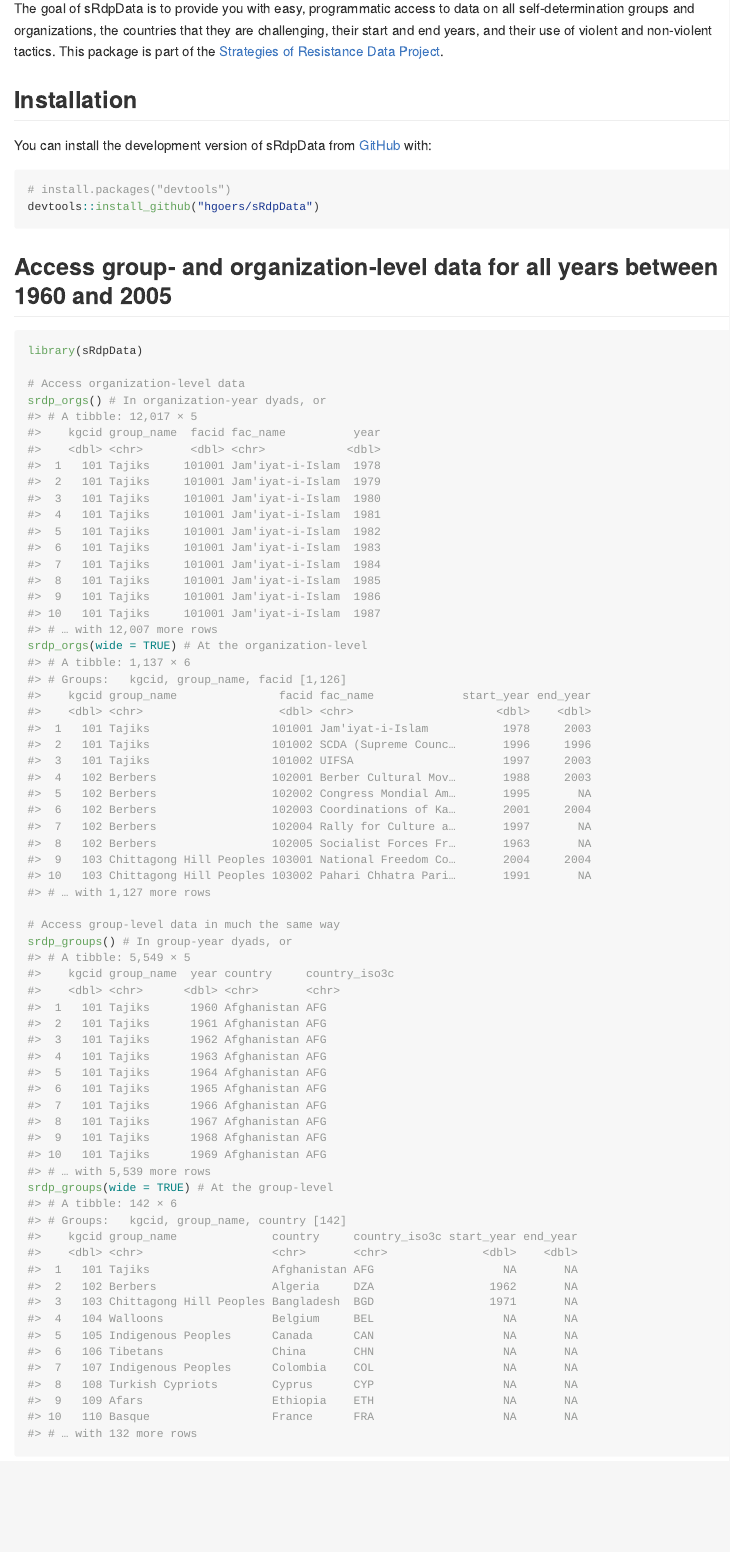
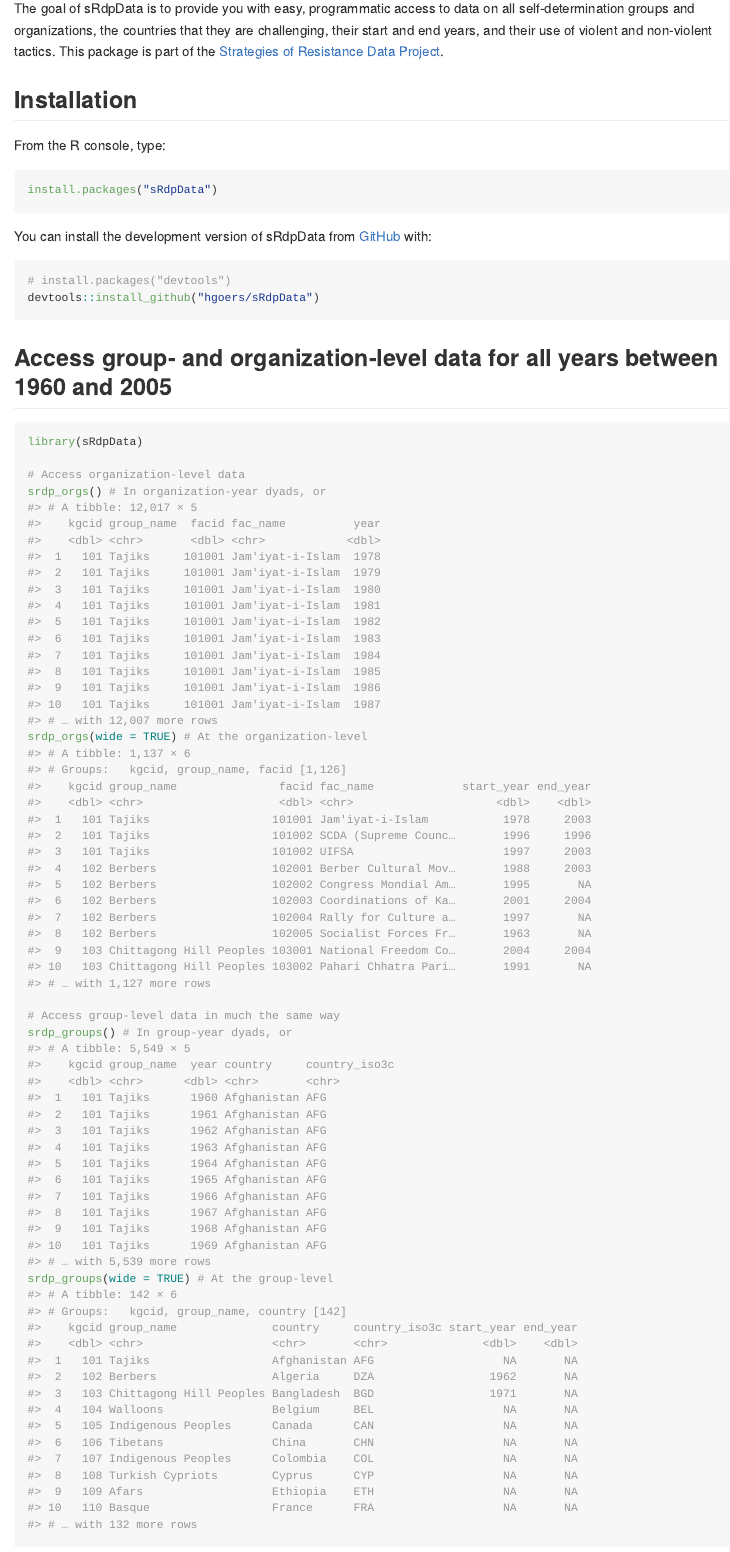
Before and after one commit to Fragmentation-Project/sRdpData, an R Markdown document (README.Rmd): the page in a window 1100 px wide, from 110 px down. The pictures show the output file README.md that the author committed with the source, drawn offline in the style of GitHub; badge pictures from the web are left out.

Commit message:
Include CRAN download in instructions

````diff
--- a/README.Rmd
+++ b/README.Rmd
@@ -22,6 +22,12 @@ knitr::opts_chunk$set(
 The goal of sRdpData is to provide you with easy, programmatic access to data on all self-determination groups and organizations, the countries that they are challenging, their start and end years, and their use of violent and non-violent tactics. This package is part of the [Strategies of Resistance Data Project](http://www.kathleengallaghercunningham.com/data-projects.html).
 
 ## Installation
+
+From the R console, type:
+
+```r
+install.packages("sRdpData")
+```
 
 You can install the development version of sRdpData from [GitHub](https://github.com/) with:
 
````
Also changed, not shown: README.md.
